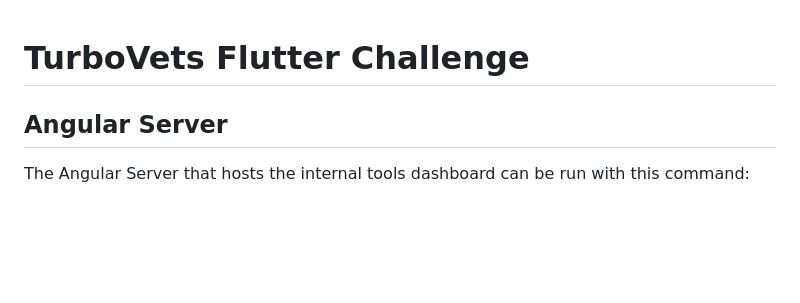
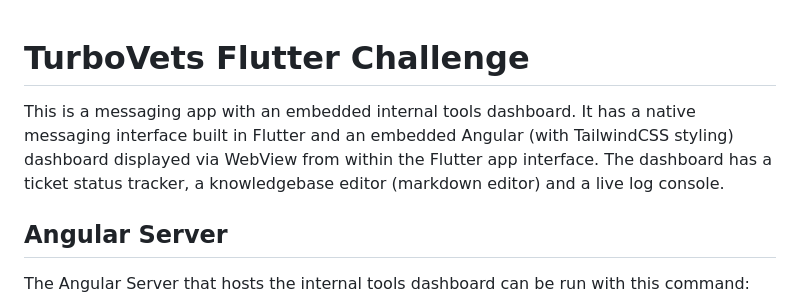
Before and after one commit to joe-mcdonald/turbovets-challenge, a Markdown page: README.md, the part around the change. GitHub-like rendering; blank space fills up the shorter version.

```diff
--- a/README.md
+++ b/README.md
@@ -1,4 +1,5 @@
 # TurboVets Flutter Challenge
+This is a messaging app with an embedded internal tools dashboard. It has a native messaging interface built in Flutter and an embedded Angular (with TailwindCSS styling) dashboard displayed via WebView from within the Flutter app interface. The dashboard has a ticket status tracker, a knowledgebase editor (markdown editor) and a live log console.
 
 ## Angular Server
 The Angular Server that hosts the internal tools dashboard can be run with this command:
```
